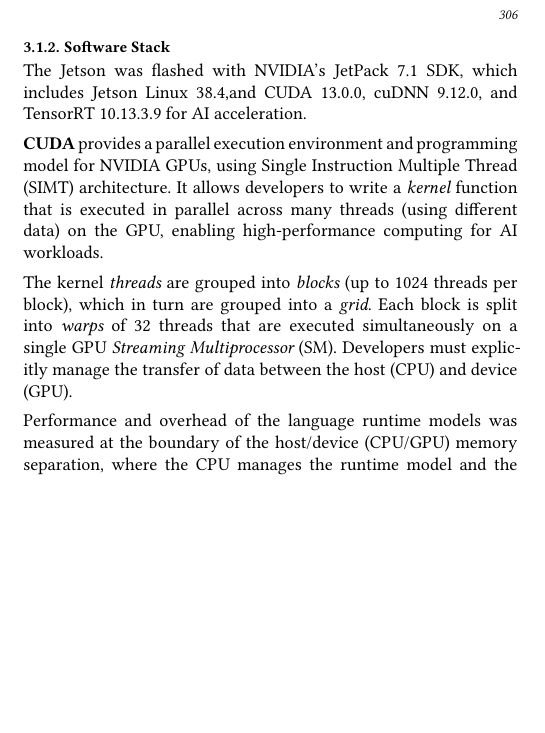
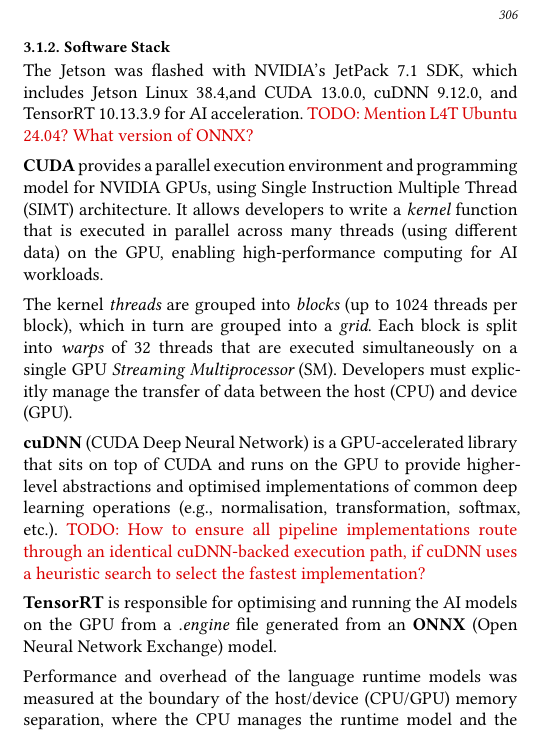
Before and after one commit to timclarke76/dissertation, a Typst document (dissertation.typ): part of one column of page 2 of 2, cut so that both start at the same text, the shorter picture padded with empty space. The pictures show the PDF file dissertation.pdf that the author committed with the source.

Commit message:
Add further CUDA stack details.

```diff
--- a/dissertation.typ
+++ b/dissertation.typ
@@ -242,7 +242,7 @@
 
 The Jetson was flashed with NVIDIA's JetPack 7.1 SDK, which includes Jetson
 Linux 38.4,and CUDA 13.0.0, cuDNN 9.12.0, and TensorRT 10.13.3.9 for AI
-acceleration.
+acceleration. #todo[Mention L4T Ubuntu 24.04? What version of ONNX?]
 
 *CUDA* provides a parallel execution environment and programming model for
 NVIDIA GPUs, using Single Instruction Multiple Thread (SIMT) architecture. It
@@ -255,6 +255,17 @@
 threads that are executed simultaneously on a single GPU _Streaming
 Multiprocessor_ (SM). Developers must explicitly manage the transfer of data
 between the host (CPU) and device (GPU).
+
+*cuDNN* (CUDA Deep Neural Network) is a GPU-accelerated library that sits on top
+of CUDA and runs on the GPU to provide higher-level abstractions and optimised
+implementations of common deep learning operations (e.g., normalisation,
+transformation, softmax, etc.). #todo[How to ensure all pipeline implementations
+route through an identical cuDNN-backed execution path, if cuDNN uses a
+heuristic search to select the fastest implementation?]
+
+*TensorRT* is responsible for optimising and running the AI models on the GPU
+from a _.engine_ file generated from an *ONNX* (Open Neural Network Exchange)
+model.
 
 Performance and overhead of the language runtime models was measured at the
 boundary of the host/device (CPU/GPU) memory separation, where the CPU manages
```
Also changed, not shown: dissertation.pdf.
